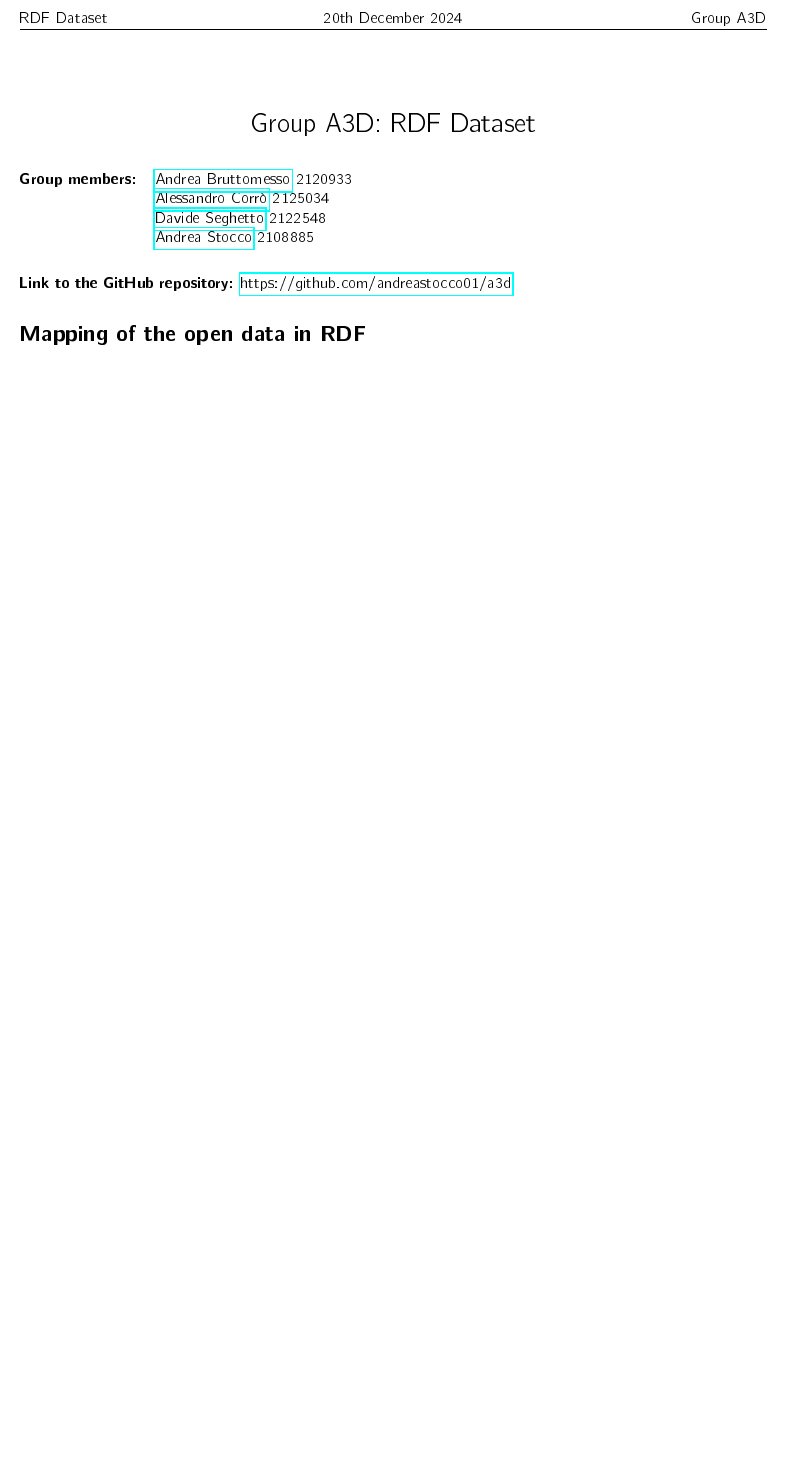
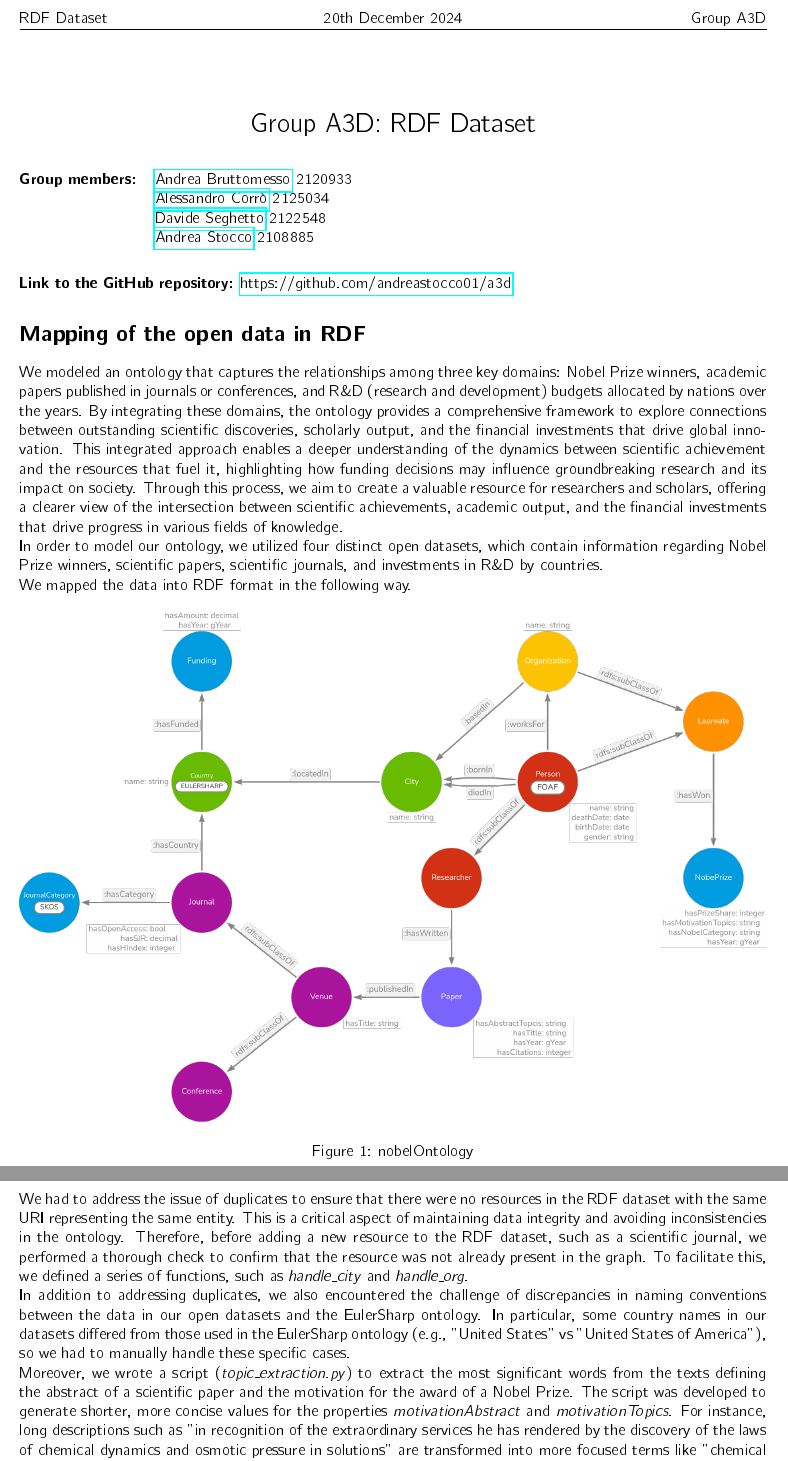
Before and after one commit to andreastocco01/a3d, a LaTeX document (latex/rdf_dataset.tex): part of the page before the commit and two parts of pages 1 and 2 of 2 after it, the two joined at a grey line, cut so that both start at the same text, the shorter picture padded with empty space. The pictures show the PDF file latex/rdf_dataset.pdf that the author committed with the source.

Commit message:
add data mapping to pdf

```diff
--- a/latex/rdf_dataset.tex
+++ b/latex/rdf_dataset.tex
@@ -59,6 +61,49 @@
 \end{tabular}
 
 \section*{Mapping of the open data in RDF}
+We modeled an ontology that captures the relationships among three key domains: Nobel Prize winners, academic papers published in journals or conferences,
+and R\&D (research and development) budgets allocated by nations over the years. By integrating these domains, the ontology provides a comprehensive
+framework to explore connections between outstanding scientific discoveries, scholarly output, and the financial investments that drive global innovation.
+This integrated approach enables a deeper understanding of the dynamics between scientific achievement and the resources that fuel it, highlighting how
+funding decisions may influence groundbreaking research and its impact on society. Through this process, we aim to create a valuable resource for
+researchers and scholars, offering a clearer view of the intersection between scientific achievements, academic output, and the financial investments
+that drive progress in various fields of knowledge.
 
+\noindent In order to model our ontology, we utilized four distinct open
+datasets, which contain information regarding Nobel Prize winners, scientific papers, scientific journals, and investments in R\&D by countries.
+
+\noindent We mapped the data into RDF format in the following way.
+
+\begin{figure}[ht]
+    \centering
+    \includegraphics[width=\textwidth]{C:/Users/dsegh/Documents/Graph databases/a3d/NobelOntologyTransparent.png}
+    \caption{nobelOntology}
+    \label{fig:nobelOntology}
+\end{figure}
+
+\newpage
+
+\noindent We had to address the issue of duplicates to ensure that there were no resources in the RDF dataset with the same URI representing the same
+entity. This is a critical aspect of maintaining data integrity and avoiding inconsistencies in the ontology. Therefore, before adding a new resource to
+the RDF dataset, such as a scientific journal, we performed a thorough check to confirm that the resource was not already present in the graph.
+To facilitate this, we defined a series of functions, such as \textit{handle\_city} and \textit{handle\_org}.
+
+\noindent In addition to addressing duplicates, we also encountered the challenge of discrepancies in naming conventions between the data in our open
+datasets and the EulerSharp ontology. In particular, some country names in our datasets differed from those used in the EulerSharp ontology (e.g., "United
+States" vs "United States of America"), so we had to manually handle these specific cases.
+
+\noindent Moreover, we wrote a script (\textit{topic\_extraction.py}) to extract the most significant words from the texts defining the abstract of a
+scientific paper and the motivation for the award of a Nobel Prize. The script was developed to generate shorter, more concise values for the properties
+\textit{motivationAbstract} and \textit{motivationTopics}. For instance, long descriptions such as "in recognition of the extraordinary services he has rendered by the
+discovery of the laws of chemical dynamics and osmotic pressure in solutions" are transformed into more focused terms like "chemical dynamics osmotic
+pressure solutions." This approach enhances the dataset's efficiency by reducing the length of textual values while preserving the key concepts relevant
+to the Nobel Prize motivation and the research topics.
+
+%\subsection*{Nobel Prize Dataset}
+%We processed the Nobel Prize data to create RDF triples that represent laureates, the Nobel Prize they won, and the related metadata
+%(e.g., year, category, motivation etc.). In particular, for the URI creation of the Nobel laureates we used the ontology base URI and their name
+%(e.g. the URI for Albert Einstein is \url{http://www.semanticweb.org/a3d/ontologies/2024/10/nobelOntology/AlbertEinstein}), while for the URI of the Nobels
+%we used the ontology base URI and the category of the prize followed by the year of award (e.g. the URI for the Nobel Prize in Chemistry of 1956
+%is \url{http://www.semanticweb.org/a3d/ontologies/2024/10/nobelOntology/Chemistry1956}).
 \section*{Main statistics}
 \end{document}
```
Also changed, not shown: latex/rdf_dataset.pdf, latex/rdf_dataset.tex (2 more changed lines).
